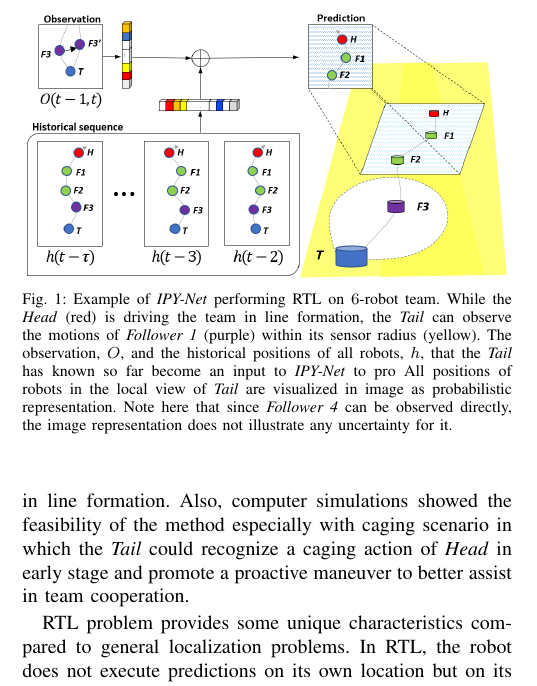
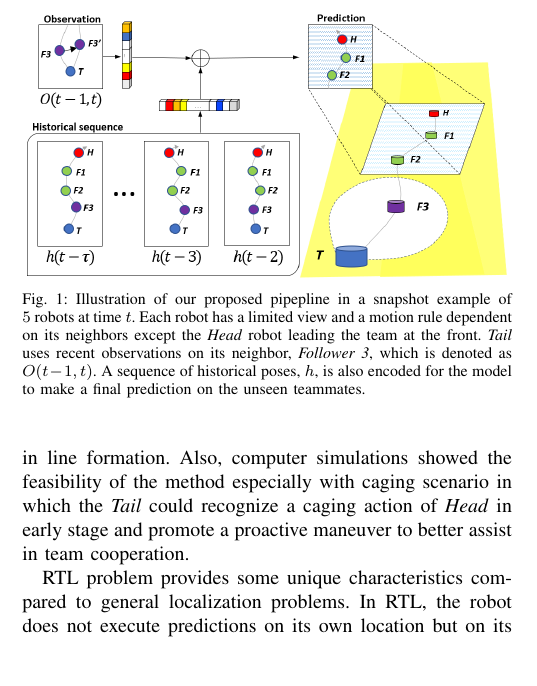
Before and after one commit to PavlicLab/ICRA2020_ReTLo, a LaTeX paper (icra20.tex): part of one column of page 1 of 5, cut at the place of the change, the shorter picture padded with empty space. Compiled offline with pdfLaTeX.

Commit message:
Edit caption of Fig1

```diff
--- a/icra20.tex
+++ b/icra20.tex
@@ -144,16 +144,14 @@
 	%
 	\begin{figure}\centering
 		\includegraphics[width=1.\columnwidth]{fig_Concept}
-		\caption{Example of \emph{IPY-Net} performing RTL on $6$-robot team.
-			While the \emph{Head} (red) is driving
-			the team in line formation, the \emph{Tail} can observe the motions of
-			\emph{Follower 1} (purple) within its sensor radius (yellow).
-			The observation, $O$, and the historical positions of all robots, $h$, that
-			the \emph{Tail} has known so far become an input to \emph{IPY-Net} to pro
-			All positions of robots in the local view of \emph{Tail} are visualized in
-			image as probabilistic representation. Note here that since \emph{Follower 4}
-			can be observed directly, the image representation does not illustrate any
-			uncertainty for it.
+		\caption{Illustration of our proposed pipepline in a snapshot example of
+			$5$~robots at time $t$.
+			Each robot has a limited view and a motion rule dependent on its neighbors
+			except the \emph{Head} robot leading the team at the front.
+			\emph{Tail} uses recent observations on its neighbor, \emph{Follower 3},
+			which is denoted as $O(t-1,t)$. A sequence of historical poses, $h$, is
+			also encoded for the model to make a final prediction on the
+			unseen teammates.
 		}
 		\label{fig:Concept}
 	\end{figure}
```
Also changed, not shown: icra20.pdf.
